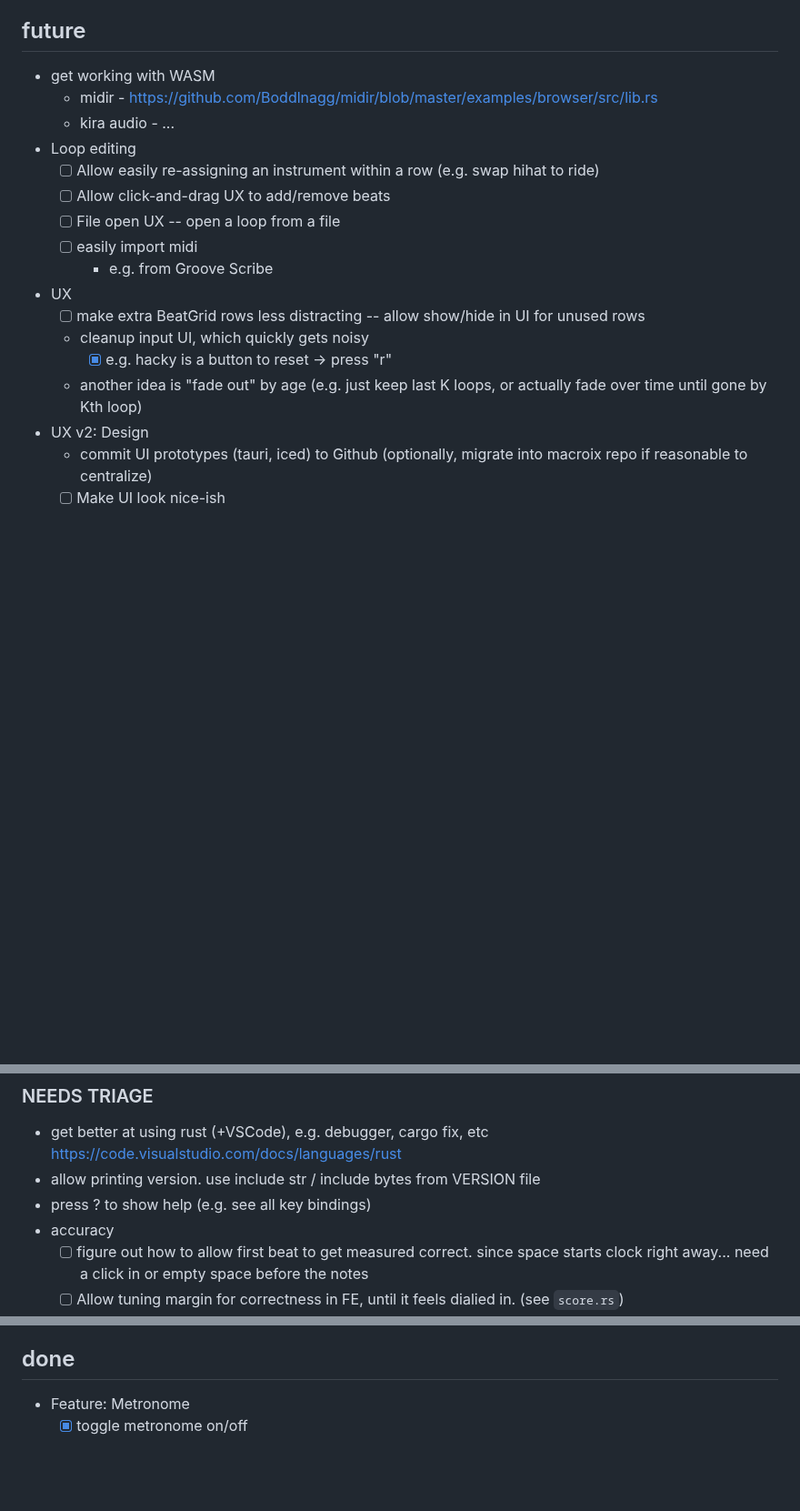
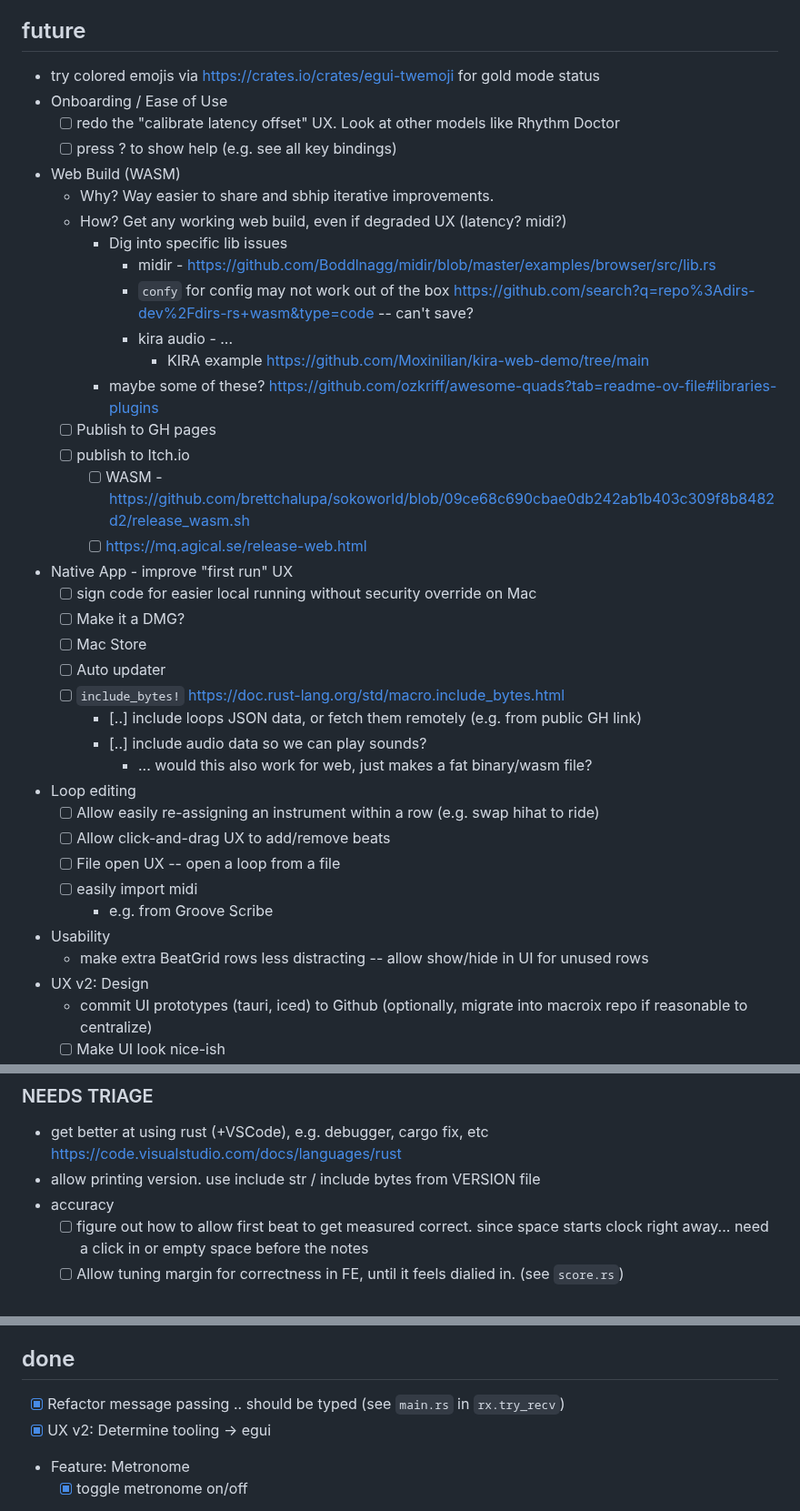
Before and after one commit to nathanleiby/drum-break, a Markdown page: TODO.md, 3 parts joined by grey strips. Shown at 91% size. Rendered like a GitHub page; blank space fills up the shorter version.

Commit message:
docs: cleanup TODOs

```diff
--- a/TODO.md
+++ b/TODO.md
@@ -48,20 +29,40 @@ Make it look good, so it's more motivating to build and share!
 
 ## future
 
-- get working with WASM
-  - midir - https://github.com/Boddlnagg/midir/blob/master/examples/browser/src/lib.rs
-  - kira audio - ...
+- try colored emojis via https://crates.io/crates/egui-twemoji for gold mode status
+- Onboarding / Ease of Use
+  - [ ] redo the "calibrate latency offset" UX. Look at other models like Rhythm Doctor
+  - [ ] press ? to show help (e.g. see all key bindings)
+- Web Build (WASM)
+  - Why? Way easier to share and sbhip iterative improvements.
+  - How? Get any working web build, even if degraded UX (latency? midi?)
+    - Dig into specific lib issues
+      - midir - https://github.com/Boddlnagg/midir/blob/master/examples/browser/src/lib.rs
+      - `confy` for config may not work out of the box https://github.com/search?q=repo%3Adirs-dev%2Fdirs-rs+wasm&type=code -- can't save?
+      - kira audio - ...
+        - KIRA example https://github.com/Moxinilian/kira-web-demo/tree/main
+    - maybe some of these? https://github.com/ozkriff/awesome-quads?tab=readme-ov-file#libraries-plugins
+  - [ ] Publish to GH pages
+  - [ ] publish to Itch.io
+    - [ ] WASM - https://github.com/brettchalupa/sokoworld/blob/09ce68c690cbae0db242ab1b403c309f8b8482d2/release_wasm.sh
+    - [ ] https://mq.agical.se/release-web.html
+- Native App - improve "first run" UX
+  - [ ] sign code for easier local running without security override on Mac
+  - [ ] Make it a DMG?
+  - [ ] Mac Store
+  - [ ] Auto updater
+  - [ ] `include_bytes!` https://doc.rust-lang.org/std/macro.include_bytes.html
+    - [..] include loops JSON data, or fetch them remotely (e.g. from public GH link)
+    - [..] include audio data so we can play sounds?
+      - ... would this also work for web, just makes a fat binary/wasm file?
 - Loop editing
   - [ ] Allow easily re-assigning an instrument within a row (e.g. swap hihat to ride)
   - [ ] Allow click-and-drag UX to add/remove beats
   - [ ] File open UX -- open a loop from a file
   - [ ] easily import midi
     - e.g. from Groove Scribe
-- UX
-  - [ ] make extra BeatGrid rows less distracting -- allow show/hide in UI for unused rows
-  - cleanup input UI, which quickly gets noisy
-    - [x] e.g. hacky is a button to reset -> press "r"
-  - another idea is "fade out" by age (e.g. just keep last K loops, or actually fade over time until gone by Kth loop)
+- Usability
+  - make extra BeatGrid rows less distracting -- allow show/hide in UI for unused rows
 - UX v2: Design
   - commit UI prototypes (tauri, iced) to Github (optionally, migrate into macroix repo if reasonable to centralize)
   - [ ] Make UI look nice-ish
@@ -192,7 +160,6 @@ Make it look good, so it's more motivating to build and share!
 
 - get better at using rust (+VSCode), e.g. debugger, cargo fix, etc https://code.visualstudio.com/docs/languages/rust
 - allow printing version. use include str / include bytes from VERSION file
-- press ? to show help (e.g. see all key bindings)
 - accuracy
   - [ ] figure out how to allow first beat to get measured correct. since space starts clock right away... need a click in or empty space before the notes
   - [ ] Allow tuning margin for correctness in FE, until it feels dialied in. (see `score.rs`)
@@ -232,6 +199,8 @@ Make it look good, so it's more motivating to build and share!
 
 ## done
 
+- [x] Refactor message passing .. should be typed (see `main.rs` in `rx.try_recv`)
+- [x] UX v2: Determine tooling -> egui
 - Feature: Metronome
   - [x] toggle metronome on/off
 - [x] log levels that allow easy filtering
```
Also changed, not shown: other parts of TODO.md (+4 -56 lines).
